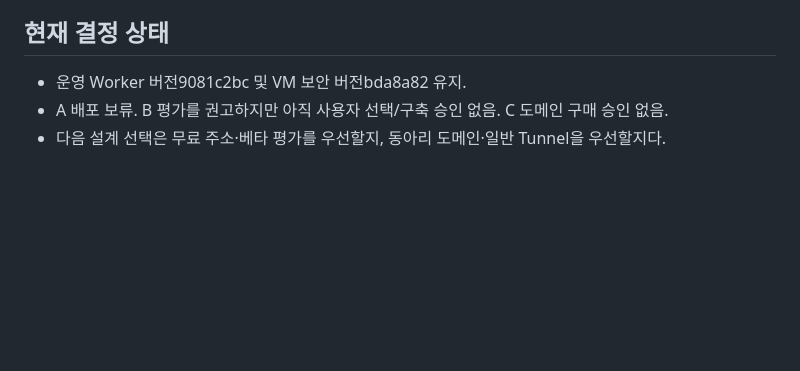
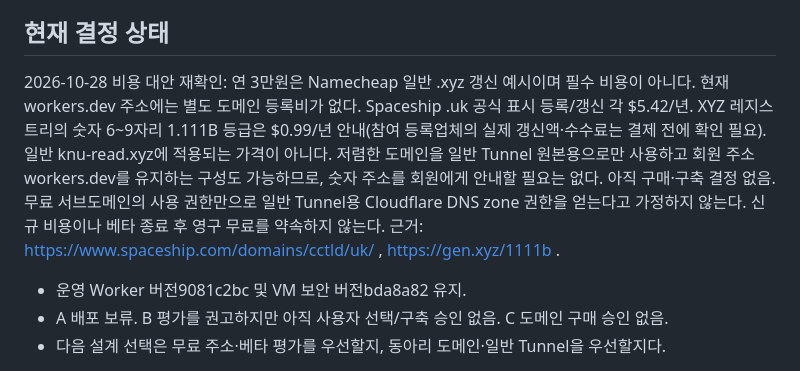
Before and after one commit to 0neiszer0/book_member_maker, a Markdown page: docs/MINIPC_ARCHITECTURE_REVIEW.md, the part around the change. GitHub-like rendering; blank space fills up the shorter version.

Commit message:
Record verified UI release and cheaper domain options

```diff
--- a/docs/MINIPC_ARCHITECTURE_REVIEW.md
+++ b/docs/MINIPC_ARCHITECTURE_REVIEW.md
@@ -85,6 +85,16 @@ CDN을 생성하고 자산 준비 후 템플릿을 전환하여 배포 순서를
 
 ## 현재 결정 상태
 
+2026-10-28 비용 대안 재확인: 연 3만원은 Namecheap 일반 .xyz 갱신 예시이며 필수 비용이 아니다.
+현재 workers.dev 주소에는 별도 도메인 등록비가 없다. Spaceship .uk 공식 표시 등록/갱신
+각 $5.42/년. XYZ 레지스트리의 숫자 6~9자리 1.111B 등급은 $0.99/년 안내(참여 등록업체의
+실제 갱신액·수수료는 결제 전에 확인 필요). 일반 knu-read.xyz에 적용되는 가격이 아니다.
+저렴한 도메인을 일반 Tunnel 원본용으로만 사용하고 회원 주소 workers.dev를 유지하는
+구성도 가능하므로, 숫자 주소를 회원에게 안내할 필요는 없다. 아직 구매·구축 결정 없음.
+무료 서브도메인의 사용 권한만으로 일반 Tunnel용 Cloudflare DNS zone 권한을 얻는다고
+가정하지 않는다. 신규 비용이나 베타 종료 후 영구 무료를 약속하지 않는다.
+근거: https://www.spaceship.com/domains/cctld/uk/ , https://gen.xyz/1111b .
+
 - 운영 Worker 버전9081c2bc 및 VM 보안 버전bda8a82 유지.
 - A 배포 보류. B 평가를 권고하지만 아직 사용자 선택/구축 승인 없음. C 도메인 구매 승인 없음.
 - 다음 설계 선택은 무료 주소·베타 평가를 우선할지, 동아리 도메인·일반 Tunnel을 우선할지다.
```
Also changed, not shown: docs/MINIPC_DEPLOY_STATUS.md (+3 -0 lines), docs/MINIPC_UI_RELEASE.md (added, +40 -0 lines).
